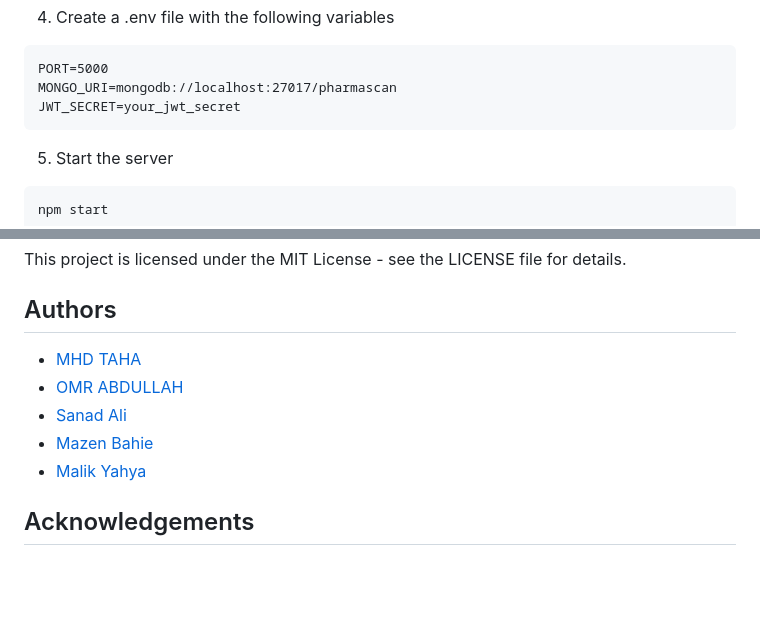
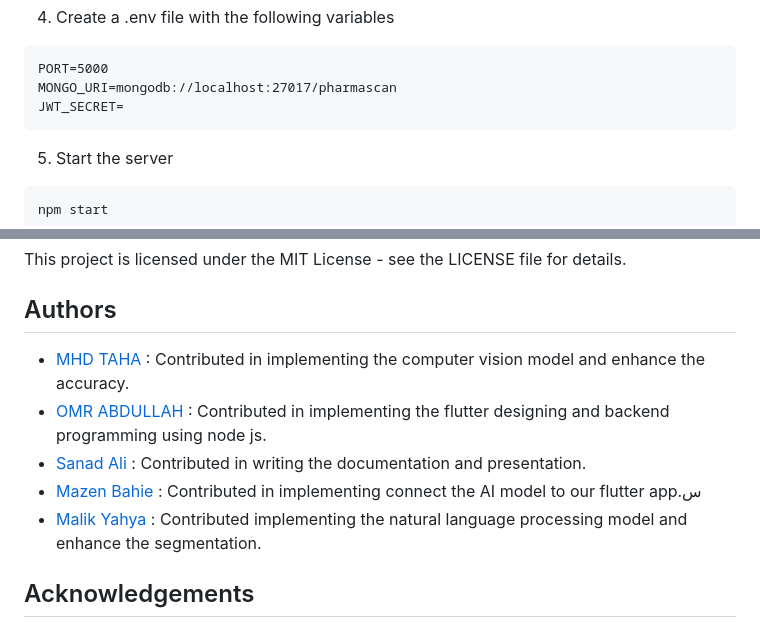
Before and after one commit to motaha123/pharama_scan_app, a Markdown page: README.md, 2 parts joined by grey strips. GitHub-like rendering; blank space fills up the shorter version.

Commit message:
PharmaScan file's project

````diff
--- a/README.md
+++ b/README.md
@@ -64,7 +64,7 @@ npm install
 ```
 PORT=5000
 MONGO_URI=mongodb://localhost:27017/pharmascan
-JWT_SECRET=your_jwt_secret
+JWT_SECRET=
 ```
 
 5. Start the server
@@ -148,11 +148,11 @@ This application is currently under development. The authentication system is fu
 This project is licensed under the MIT License - see the LICENSE file for details.
 
 ## Authors
- - [MHD TAHA](https://github.com/motaha123/)
- - [OMR ABDULLAH](https://github.com/omr-ql/)
- - [Sanad Ali]()
- - [Mazen Bahie](https://github.com/MazenBahie)
- - [Malik Yahya]()
+ - [MHD TAHA](https://github.com/motaha123/) : Contributed in implementing the computer vision model and enhance the accuracy.
+ - [OMR ABDULLAH](https://github.com/omr-ql/) : Contributed in implementing the flutter designing and backend programming using node js.
+ - [Sanad Ali]() : Contributed in writing the documentation and presentation.
+ - [Mazen Bahie](https://github.com/MazenBahie) : Contributed in implementing connect the AI model to our flutter app.س
+ - [Malik Yahya]() : Contributed implementing the natural language processing model and enhance the segmentation.
 
 ## Acknowledgements
 
````
